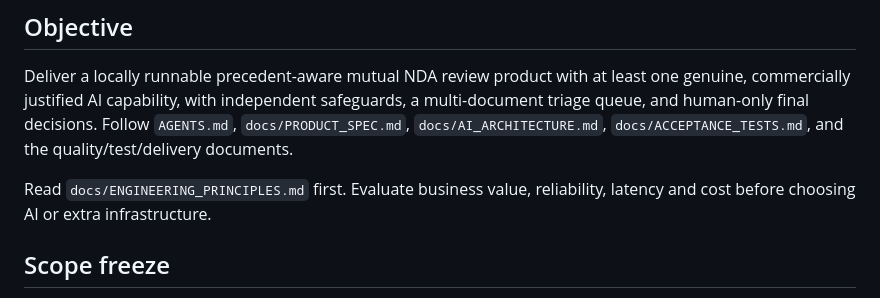
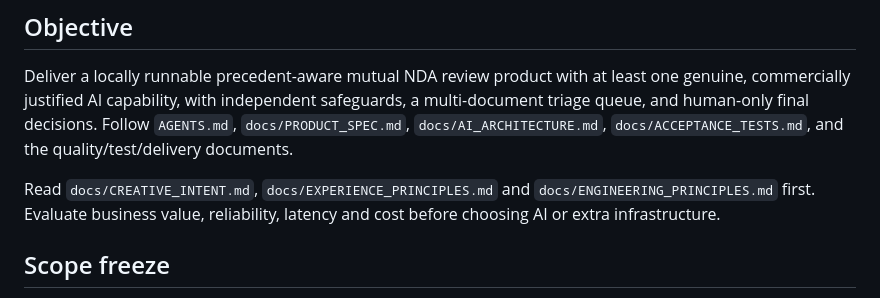
Before and after one commit to 241443Mooks/Swag, a Markdown page: docs/SPRINT_01_PLAN.md, the part around the change. GitHub-like rendering.

Commit message:
Bind creative intent and human UX review into sprint workflow

```diff
--- a/docs/SPRINT_01_PLAN.md
+++ b/docs/SPRINT_01_PLAN.md
@@ -3,7 +3,7 @@
 ## Objective
 Deliver a locally runnable precedent-aware mutual NDA review product with at least one genuine, commercially justified AI capability, with independent safeguards, a multi-document triage queue, and human-only final decisions. Follow `AGENTS.md`, `docs/PRODUCT_SPEC.md`, `docs/AI_ARCHITECTURE.md`, `docs/ACCEPTANCE_TESTS.md`, and the quality/test/delivery documents.
 
-Read `docs/ENGINEERING_PRINCIPLES.md` first. Evaluate business value, reliability, latency and cost before choosing AI or extra infrastructure.
+Read `docs/CREATIVE_INTENT.md`, `docs/EXPERIENCE_PRINCIPLES.md` and `docs/ENGINEERING_PRINCIPLES.md` first. Evaluate business value, reliability, latency and cost before choosing AI or extra infrastructure.
 
 ## Scope freeze
 In scope: DOCX ingestion and original preservation; extraction coverage; clause comparison; precedent retrieval with context; genuine model API adapter and structured analysis; independent full-document controls; evidence-linked findings; review routing; multi-document queue; append-only human review events; tests; local setup; reviewer walkthrough; single ZIP.
```
